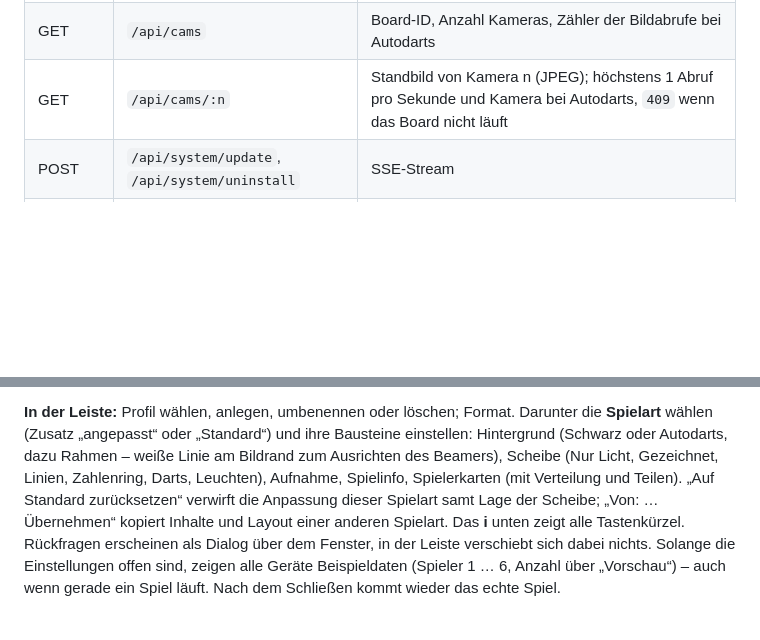
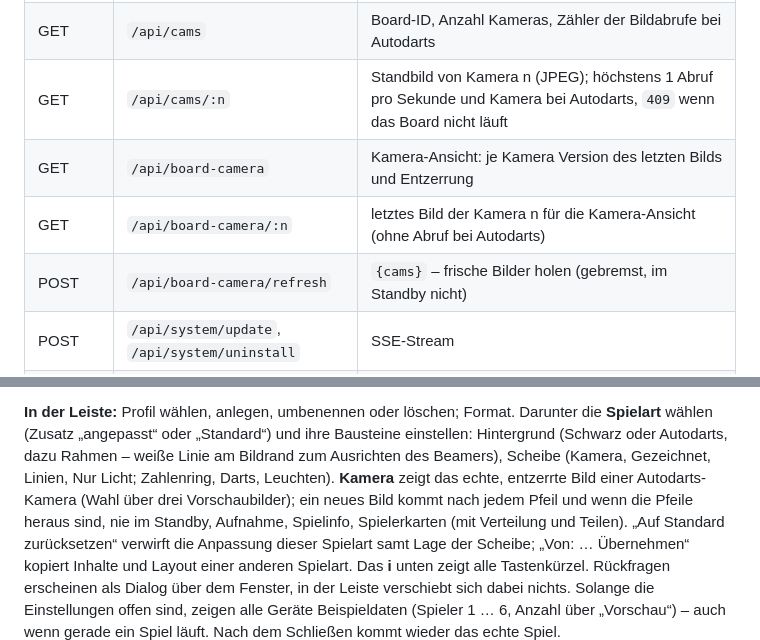
Before and after one commit to HerobrickHD/raspdarts, a Markdown page: README.md, 2 parts joined by grey strips. Rendered like a GitHub page; blank space fills up the shorter version.

Commit message:
Doku: Kamera-Ansicht der Scheibe

```diff
--- a/README.md
+++ b/README.md
@@ -100,6 +100,9 @@ Die Extension fügt auf `play.autodarts.com/boards` der Karte des Raspdarts-Boar
 | GET | `/api/status` | Systemwerte, Autodarts-Version und -Zustand, Beamer-Verbindung |
 | GET | `/api/cams` | Board-ID, Anzahl Kameras, Zähler der Bildabrufe bei Autodarts |
 | GET | `/api/cams/:n` | Standbild von Kamera n (JPEG); höchstens 1 Abruf pro Sekunde und Kamera bei Autodarts, `409` wenn das Board nicht läuft |
+| GET | `/api/board-camera` | Kamera-Ansicht: je Kamera Version des letzten Bilds und Entzerrung |
+| GET | `/api/board-camera/:n` | letztes Bild der Kamera n für die Kamera-Ansicht (ohne Abruf bei Autodarts) |
+| POST | `/api/board-camera/refresh` | `{cams}` – frische Bilder holen (gebremst, im Standby nicht) |
 | POST | `/api/system/update`, `/api/system/uninstall` | SSE-Stream |
 | POST | `/api/system/reboot`, `/api/system/shutdown` | sofort |
 | GET | `/api/profiles` | `{active, profiles:[{id, name}]}` |
@@ -156,8 +159,10 @@ ist; der Beamer zeigt sie unverändert.
 **In der Leiste:** Profil wählen, anlegen, umbenennen oder löschen; Format.
 Darunter die **Spielart** wählen (Zusatz „angepasst“ oder „Standard“) und ihre
 Bausteine einstellen: Hintergrund (Schwarz oder Autodarts, dazu Rahmen – weiße
-Linie am Bildrand zum Ausrichten des Beamers), Scheibe (Nur Licht, Gezeichnet, Linien, Zahlenring,
-Darts, Leuchten), Aufnahme, Spielinfo, Spielerkarten (mit Verteilung und Teilen).
+Linie am Bildrand zum Ausrichten des Beamers), Scheibe (Kamera, Gezeichnet, Linien,
+Nur Licht; Zahlenring, Darts, Leuchten). **Kamera** zeigt das echte, entzerrte Bild
+einer Autodarts-Kamera (Wahl über drei Vorschaubilder); ein neues Bild kommt nach
+jedem Pfeil und wenn die Pfeile heraus sind, nie im Standby, Aufnahme, Spielinfo, Spielerkarten (mit Verteilung und Teilen).
 „Auf Standard zurücksetzen“ verwirft die Anpassung dieser Spielart samt Lage der
 Scheibe; „Von: … Übernehmen“ kopiert Inhalte und Layout einer anderen Spielart.
 Das **i** unten zeigt alle Tastenkürzel. Rückfragen erscheinen als Dialog über
```
Also changed, not shown: 1 other file.
